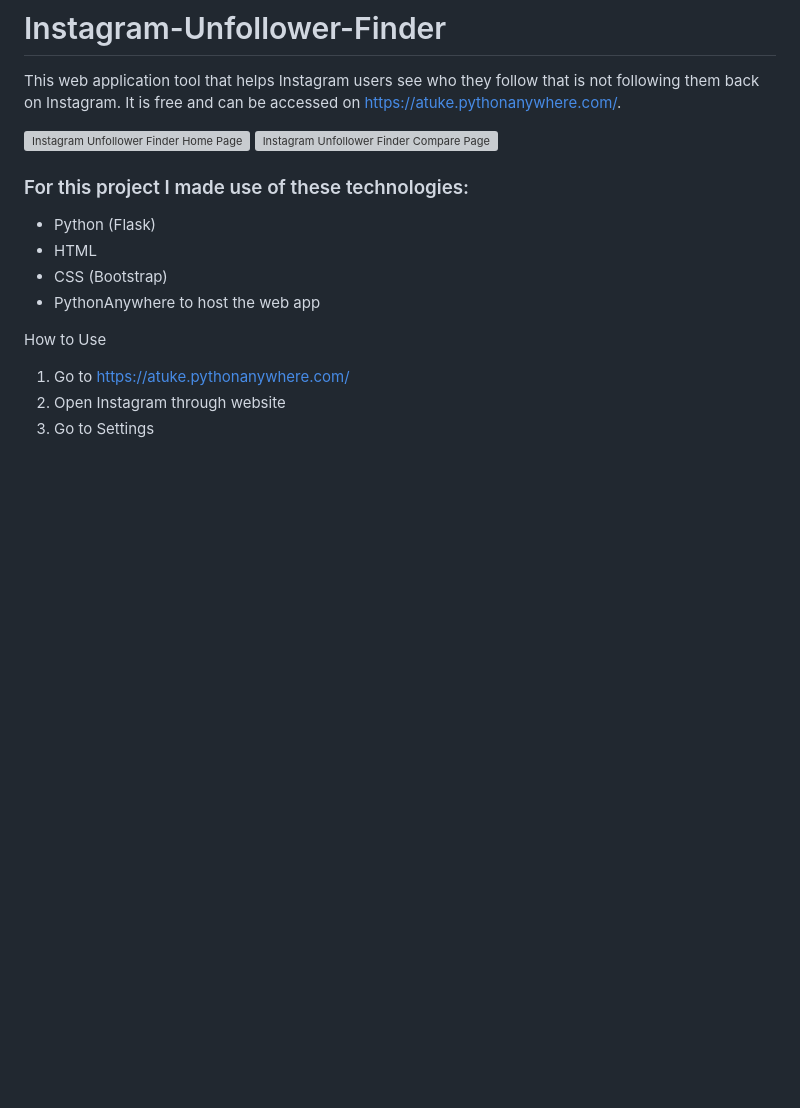
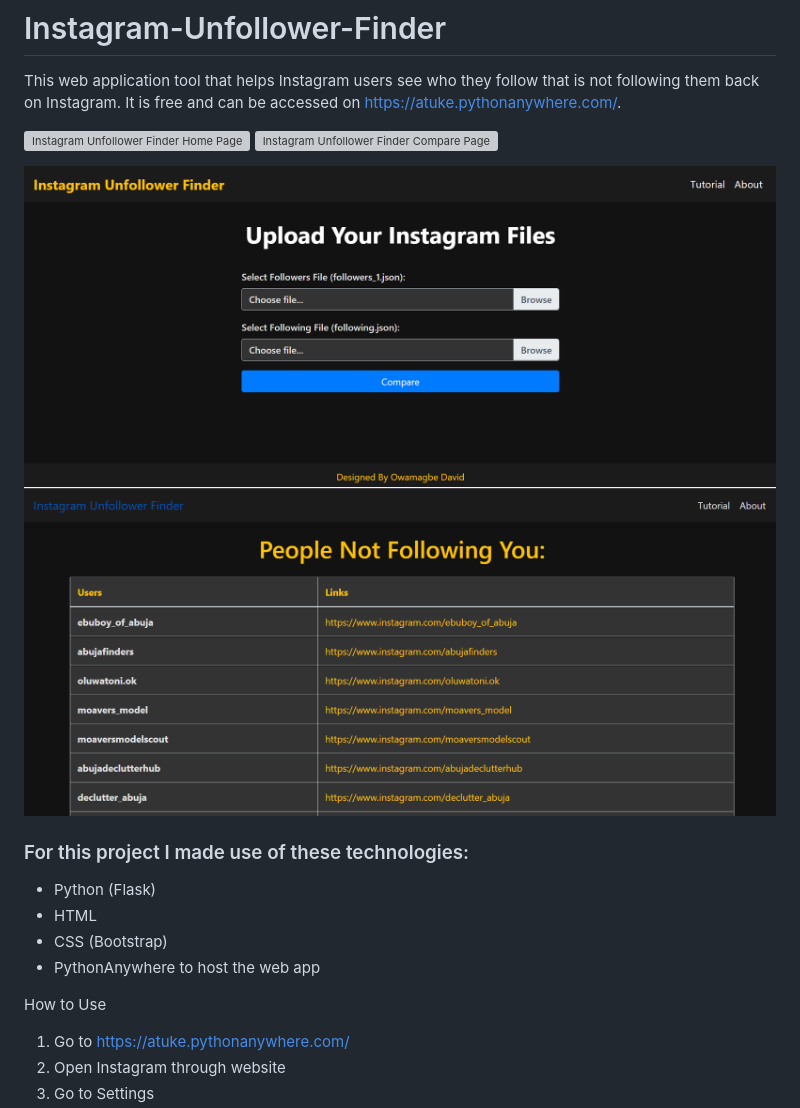
Before and after one commit to Atuk3/Instagram-Unfollower-Finder, a Markdown page: README.md, the part around the change. GitHub-like rendering; pictures changed too: image-1.png (added), image.png (added); blank space fills up the shorter version; grey boxes are pictures that could not be loaded.

Commit message:
added images

```diff
--- a/README.md
+++ b/README.md
@@ -4,6 +4,9 @@ This web application tool that helps Instagram users see who they follow that is
 
 ![Instagram Unfollower Finder Home Page](static\images\iufhomepage.png)
 ![Instagram Unfollower Finder Compare Page](static\images\iufcomparepage.png)
+
+![alt text](image.png)
+![alt text](image-1.png)
 
 <!-- ![image](https://user-images.githubusercontent.com/72551453/218328016-5888caa2-45e6-41ef-810c-2db630b72977.png) -->
 
```
